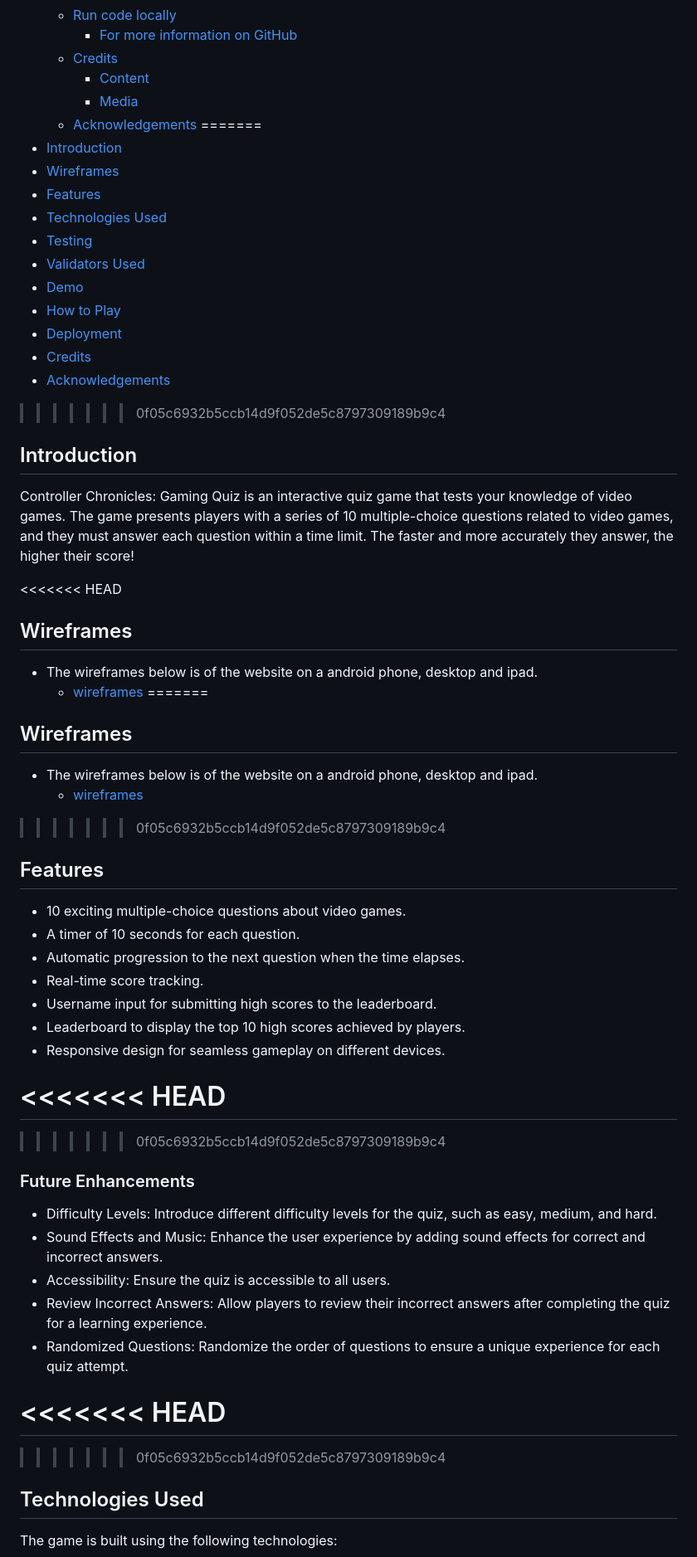
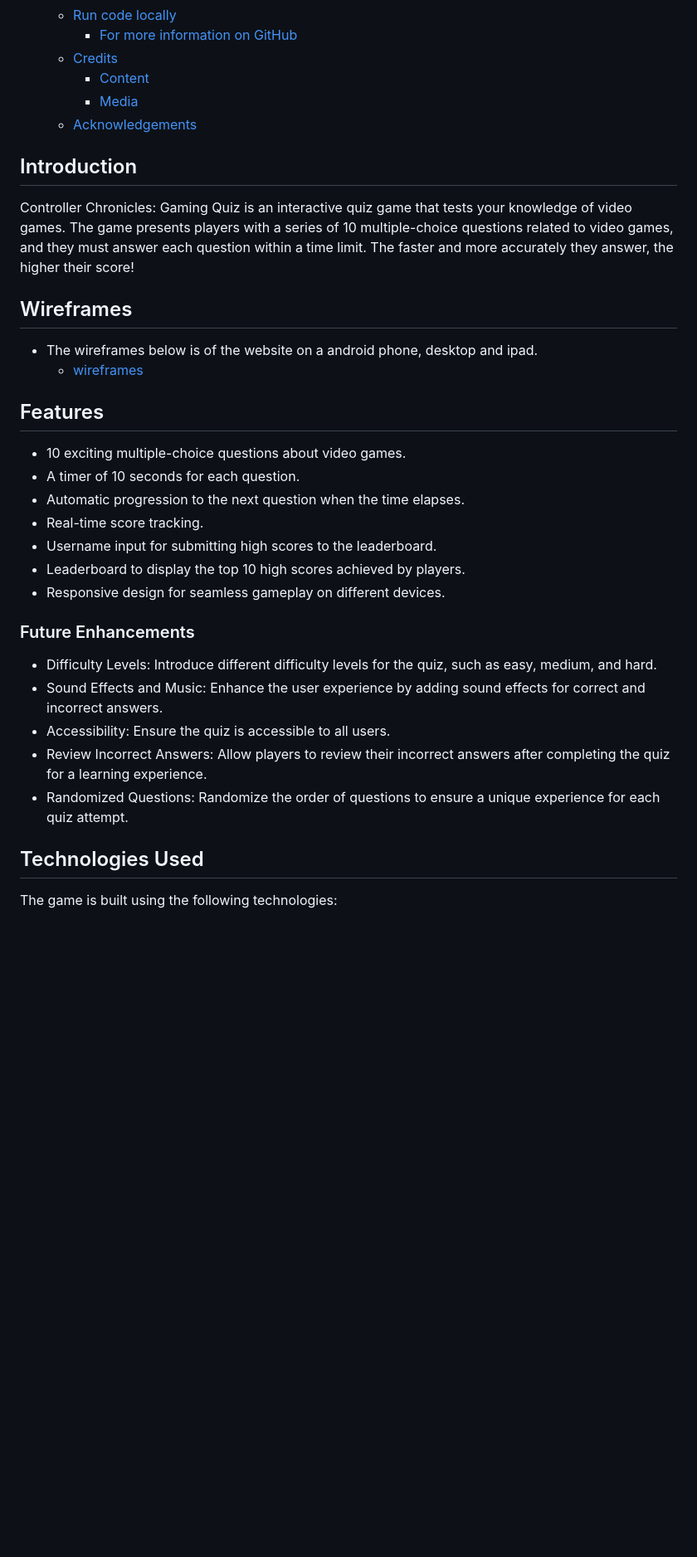
Before and after one commit to jay-o-sullivan/video-games-quiz, a Markdown page: README.md, the part around the change printed below. Shown: that part at 83% size. Drawn GitHub-style; blank space fills up the shorter version.

```diff
--- a/README.md
+++ b/README.md
@@ -22,41 +21,21 @@
   - [Run code locally](#run-code-locally)
     - [For more information on GitHub](#for-more-information-on-github)
   - [Credits](#credits)
-    - [Content](#content)
+      - [Content](#content)
     - [Media](#media)
   - [Acknowledgements](#acknowledgements)
-=======
-- [Introduction](#introduction)
-- [Wireframes](#wireframes)
-- [Features](#features)
-- [Technologies Used](#technologies-used)
-- [Testing](#testing)
-- [Validators Used](#validators-used)
-- [Demo](#demo)
-- [How to Play](#how-to-play)
-- [Deployment](#deployment)
-- [Credits](#credits)
-- [Acknowledgements](#acknowledgements)
 
->>>>>>> 0f05c6932b5ccb14d9f052de5c8797309189b9c4
 
 ## Introduction
 
 Controller Chronicles: Gaming Quiz is an interactive quiz game that tests your knowledge of video games. The game presents players with a series of 10 multiple-choice questions related to video games, and they must answer each question within a time limit. The faster and more accurately they answer, the higher their score!
 
-<<<<<<< HEAD
-## Wireframes
-
-- The wireframes below is of the website on a android phone, desktop and ipad.
-  - [wireframes](assets/images/project-2.pdf.pdf)
-=======
 
 ## Wireframes
 
 - The wireframes below is of the website on a android phone, desktop and ipad.
   - [wireframes](assets/images/project-2.pdf)
 
->>>>>>> 0f05c6932b5ccb14d9f052de5c8797309189b9c4
 
 ## Features
 
@@ -68,10 +47,7 @@ Controller Chronicles: Gaming Quiz is an interactive quiz game that tests your k
 - Leaderboard to display the top 10 high scores achieved by players.
 - Responsive design for seamless gameplay on different devices.
 
-<<<<<<< HEAD
-=======
 
->>>>>>> 0f05c6932b5ccb14d9f052de5c8797309189b9c4
 ### Future Enhancements
 
 - Difficulty Levels: Introduce different difficulty levels for the quiz, such as easy, medium, and hard.
@@ -80,10 +56,7 @@ Controller Chronicles: Gaming Quiz is an interactive quiz game that tests your k
 - Review Incorrect Answers: Allow players to review their incorrect answers after completing the quiz for a learning experience.
 - Randomized Questions: Randomize the order of questions to ensure a unique experience for each quiz attempt.
 
-<<<<<<< HEAD
-=======
 
->>>>>>> 0f05c6932b5ccb14d9f052de5c8797309189b9c4
 ## Technologies Used
 
 The game is built using the following technologies:
```
Also changed, not shown: other parts of README.md (+0 -95 lines).
